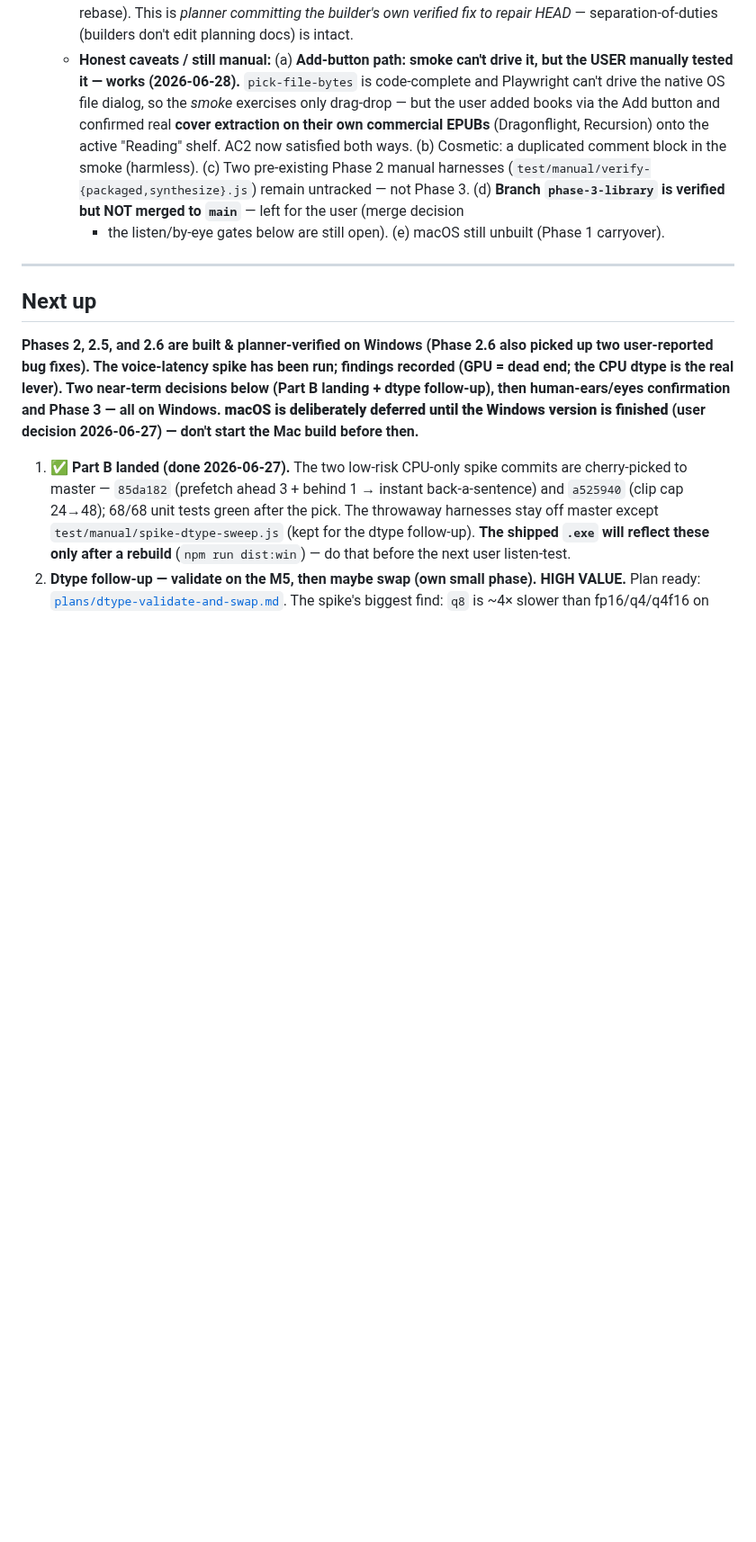
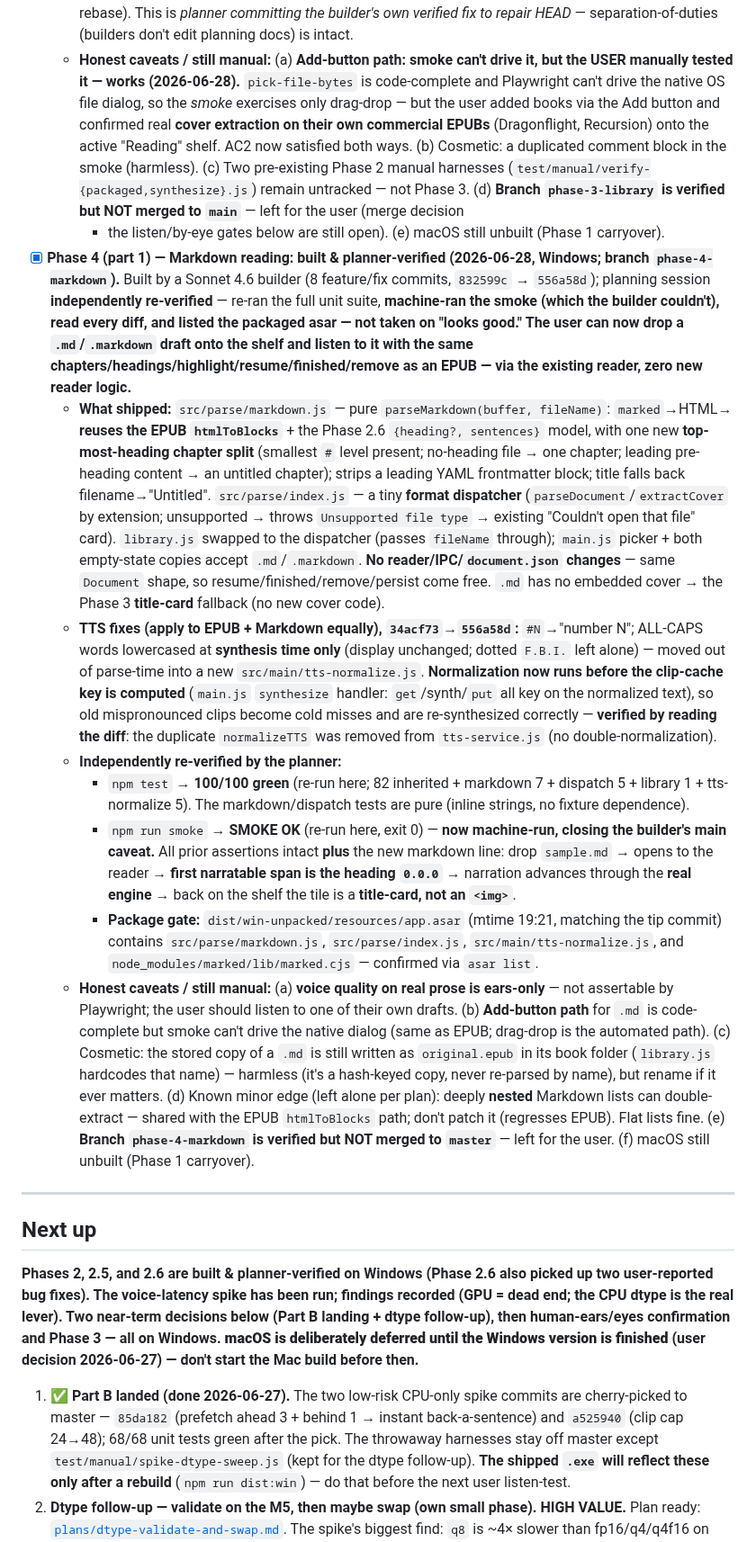
Before and after one commit to gsmucklow-debug/reader, a Markdown page: docs/HANDOFF.md, the part around one of its changes. Shown at 90% size. Rendered like a GitHub page; blank space fills up the shorter version.

Commit message:
docs(handoff): Phase 4 (part 1) Markdown reading — built & planner-verified
100/100 unit green, smoke machine-run (SMOKE OK), asar gate confirmed.
Branch verified; ready to merge.

Co-Authored-By: Claude Opus 4.8 <noreply@anthropic.com>

```diff
--- a/docs/HANDOFF.md
+++ b/docs/HANDOFF.md
@@ -317,6 +317,48 @@ runs on Windows 11 + macOS (MacBook Pro M5).
     Phase 2 manual harnesses (`test/manual/verify-{packaged,synthesize}.js`) remain untracked — not Phase 3.
     (d) **Branch `phase-3-library` is verified but NOT merged to `main`** — left for the user (merge decision
     + the listen/by-eye gates below are still open). (e) macOS still unbuilt (Phase 1 carryover).
+- [x] **Phase 4 (part 1) — Markdown reading: built & planner-verified (2026-06-28, Windows; branch
+  `phase-4-markdown`).** Built by a Sonnet 4.6 builder (8 feature/fix commits, `832599c` → `556a58d`);
+  planning session **independently re-verified** — re-ran the full unit suite, **machine-ran the smoke
+  (which the builder couldn't), read every diff, and listed the packaged asar — not taken on "looks
+  good."** **The user can now drop a `.md`/`.markdown` draft onto the shelf and listen to it with the
+  same chapters/headings/highlight/resume/finished/remove as an EPUB — via the existing reader, zero new
+  reader logic.**
+  - **What shipped:** `src/parse/markdown.js` — pure `parseMarkdown(buffer, fileName)`: `marked`→HTML→
+    **reuses the EPUB `htmlToBlocks`** + the Phase 2.6 `{heading?, sentences}` model, with one new
+    **top-most-heading chapter split** (smallest `#` level present; no-heading file → one chapter; leading
+    pre-heading content → an untitled chapter); strips a leading YAML frontmatter block; title falls back
+    filename→"Untitled". `src/parse/index.js` — a tiny **format dispatcher** (`parseDocument`/`extractCover`
+    by extension; unsupported → throws `Unsupported file type` → existing "Couldn't open that file" card).
+    `library.js` swapped to the dispatcher (passes `fileName` through); `main.js` picker + both empty-state
+    copies accept `.md`/`.markdown`. **No reader/IPC/`document.json` changes** — same `Document` shape, so
+    resume/finished/remove/persist come free. `.md` has no embedded cover → the Phase 3 **title-card**
+    fallback (no new cover code).
+  - **TTS fixes (apply to EPUB + Markdown equally), `34acf73`→`556a58d`:** `#N`→"number N"; ALL-CAPS words
+    lowercased at **synthesis time only** (display unchanged; dotted `F.B.I.` left alone) — moved out of
+    parse-time into a new `src/main/tts-normalize.js`. **Normalization now runs before the clip-cache key
+    is computed** (`main.js` `synthesize` handler: `get`/synth/`put` all key on the normalized text), so
+    old mispronounced clips become cold misses and are re-synthesized correctly — **verified by reading the
+    diff**: the duplicate `normalizeTTS` was removed from `tts-service.js` (no double-normalization).
+  - **Independently re-verified by the planner:**
+    - `npm test` → **100/100 green** (re-run here; 82 inherited + markdown 7 + dispatch 5 + library 1 +
+      tts-normalize 5). The markdown/dispatch tests are pure (inline strings, no fixture dependence).
+    - `npm run smoke` → **SMOKE OK** (re-run here, exit 0) — **now machine-run, closing the builder's main
+      caveat.** All prior assertions intact **plus** the new markdown line: drop `sample.md` → opens to the
+      reader → **first narratable span is the heading `0.0.0`** → narration advances through the **real
+      engine** → back on the shelf the tile is a **title-card, not an `<img>`**.
+    - **Package gate:** `dist/win-unpacked/resources/app.asar` (mtime 19:21, matching the tip commit)
+      contains `src/parse/markdown.js`, `src/parse/index.js`, `src/main/tts-normalize.js`, and
+      `node_modules/marked/lib/marked.cjs` — confirmed via `asar list`.
+  - **Honest caveats / still manual:** (a) **voice quality on real prose is ears-only** — not assertable by
+    Playwright; the user should listen to one of their own drafts. (b) **Add-button path** for `.md` is
+    code-complete but smoke can't drive the native dialog (same as EPUB; drag-drop is the automated path).
+    (c) Cosmetic: the stored copy of a `.md` is still written as `original.epub` in its book folder
+    (`library.js` hardcodes that name) — harmless (it's a hash-keyed copy, never re-parsed by name), but
+    rename if it ever matters. (d) Known minor edge (left alone per plan): deeply **nested** Markdown lists
+    can double-extract — shared with the EPUB `htmlToBlocks` path; don't patch it (regresses EPUB). Flat
+    lists fine. (e) **Branch `phase-4-markdown` is verified but NOT merged to `master`** — left for the
+    user. (f) macOS still unbuilt (Phase 1 carryover).
 
 ---
 
```
Also changed, not shown: other parts of docs/HANDOFF.md (+6 -12 lines).
